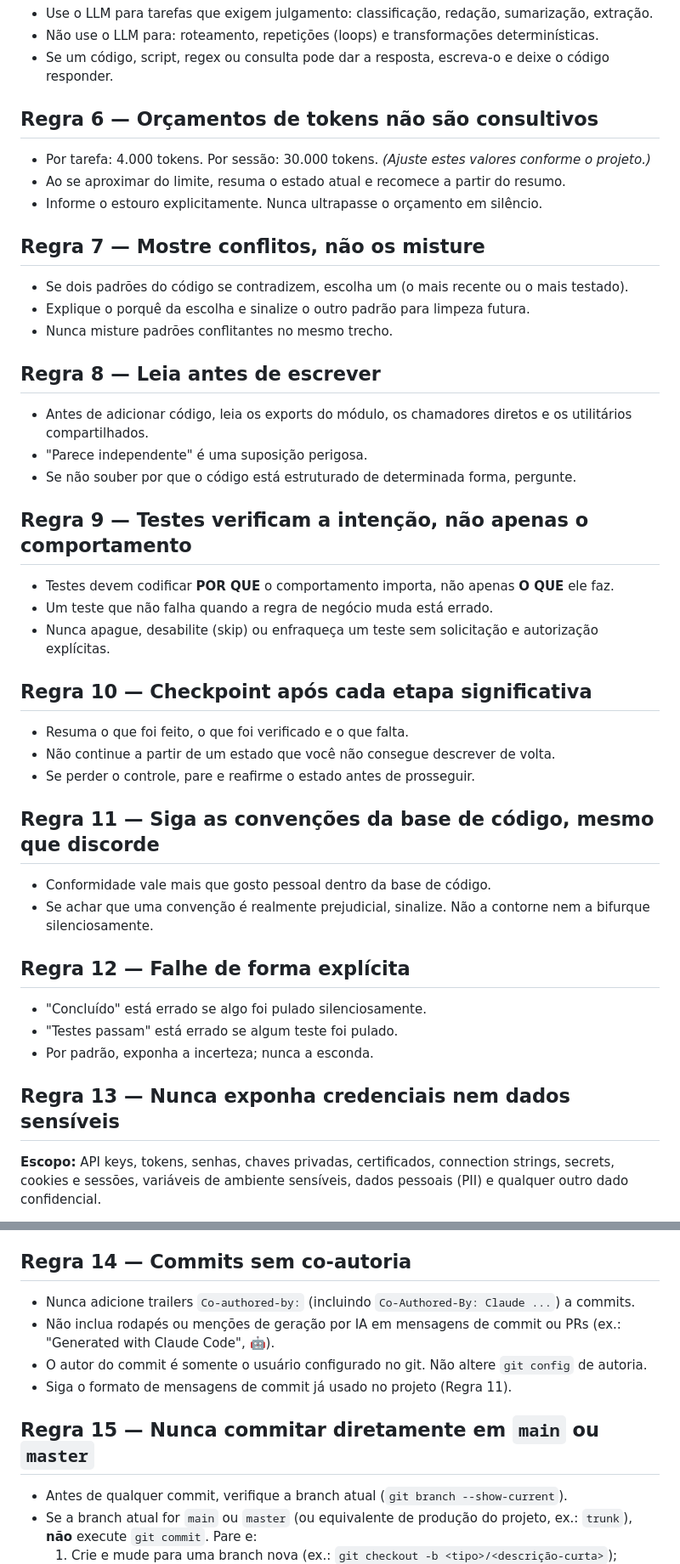
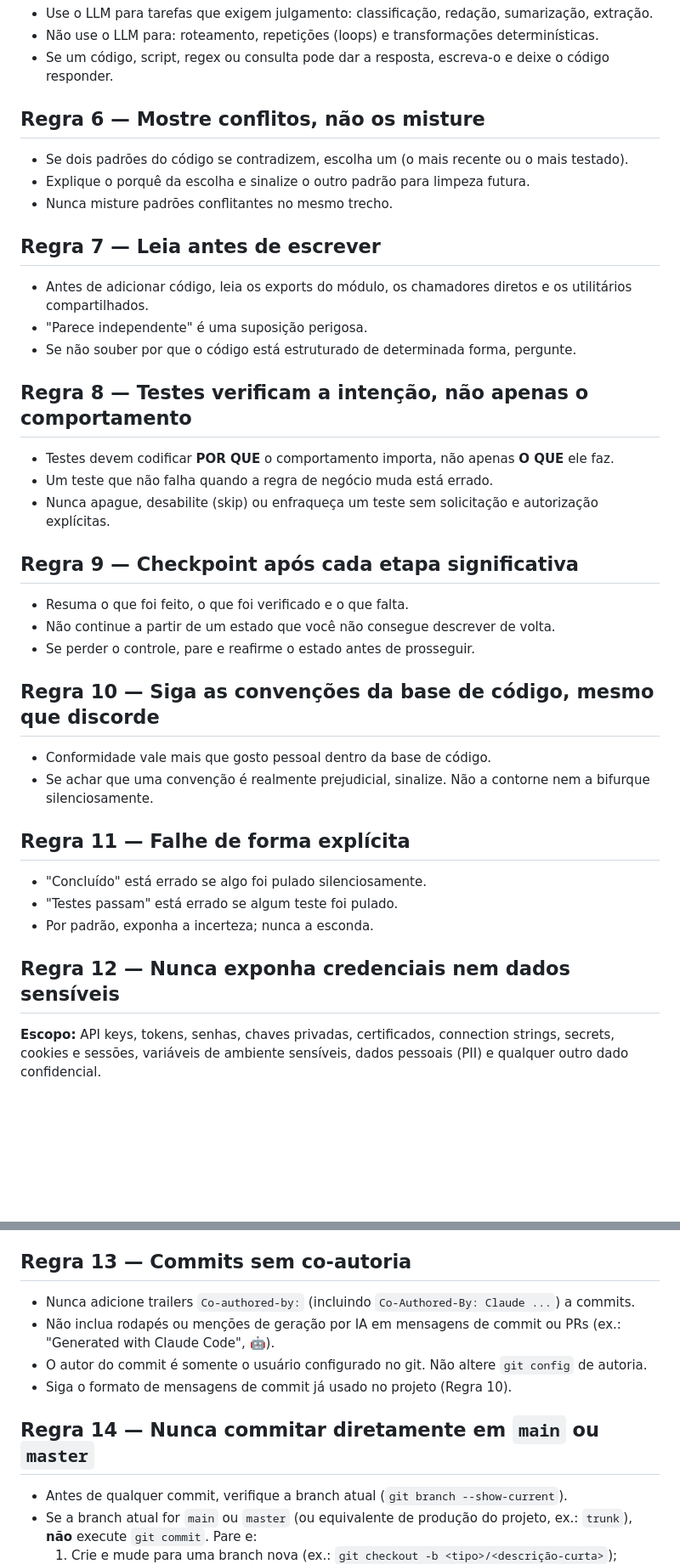
Before and after one commit to microrepar/django-setup-template, a Markdown page: template/CLAUDE.md, 2 parts joined by grey strips. Shown at 85% size. Drawn GitHub-style; blank space fills up the shorter version.

Commit message:
chore: claude.md rules updated, token budget rule removed, cleanup rule added, rules renumbered

```diff
--- a/template/CLAUDE.md
+++ b/template/CLAUDE.md
@@ -40,41 +40,36 @@ Estas regras se aplicam a todas as tarefas neste projeto, a menos que o usuário
 - Não use o LLM para: roteamento, repetições (loops) e transformações determinísticas.
 - Se um código, script, regex ou consulta pode dar a resposta, escreva-o e deixe o código responder.
 
-## Regra 6 — Orçamentos de tokens não são consultivos
-- Por tarefa: 4.000 tokens. Por sessão: 30.000 tokens. *(Ajuste estes valores conforme o projeto.)*
-- Ao se aproximar do limite, resuma o estado atual e recomece a partir do resumo.
-- Informe o estouro explicitamente. Nunca ultrapasse o orçamento em silêncio.
-
-## Regra 7 — Mostre conflitos, não os misture
+## Regra 6 — Mostre conflitos, não os misture
 - Se dois padrões do código se contradizem, escolha um (o mais recente ou o mais testado).
 - Explique o porquê da escolha e sinalize o outro padrão para limpeza futura.
 - Nunca misture padrões conflitantes no mesmo trecho.
 
-## Regra 8 — Leia antes de escrever
+## Regra 7 — Leia antes de escrever
 - Antes de adicionar código, leia os exports do módulo, os chamadores diretos e os utilitários compartilhados.
 - "Parece independente" é uma suposição perigosa.
 - Se não souber por que o código está estruturado de determinada forma, pergunte.
 
-## Regra 9 — Testes verificam a intenção, não apenas o comportamento
+## Regra 8 — Testes verificam a intenção, não apenas o comportamento
 - Testes devem codificar **POR QUE** o comportamento importa, não apenas **O QUE** ele faz.
 - Um teste que não falha quando a regra de negócio muda está errado.
 - Nunca apague, desabilite (skip) ou enfraqueça um teste sem solicitação e autorização explícitas.
 
-## Regra 10 — Checkpoint após cada etapa significativa
+## Regra 9 — Checkpoint após cada etapa significativa
 - Resuma o que foi feito, o que foi verificado e o que falta.
 - Não continue a partir de um estado que você não consegue descrever de volta.
 - Se perder o controle, pare e reafirme o estado antes de prosseguir.
 
-## Regra 11 — Siga as convenções da base de código, mesmo que discorde
+## Regra 10 — Siga as convenções da base de código, mesmo que discorde
 - Conformidade vale mais que gosto pessoal dentro da base de código.
 - Se achar que uma convenção é realmente prejudicial, sinalize. Não a contorne nem a bifurque silenciosamente.
 
-## Regra 12 — Falhe de forma explícita
+## Regra 11 — Falhe de forma explícita
 - "Concluído" está errado se algo foi pulado silenciosamente.
 - "Testes passam" está errado se algum teste foi pulado.
 - Por padrão, exponha a incerteza; nunca a esconda.
 
-## Regra 13 — Nunca exponha credenciais nem dados sensíveis
+## Regra 12 — Nunca exponha credenciais nem dados sensíveis
 **Escopo:** API keys, tokens, senhas, chaves privadas, certificados, connection strings, secrets, cookies e sessões, variáveis de ambiente sensíveis, dados pessoais (PII) e qualquer outro dado confidencial.
 
 - Nunca escreva valores reais em código, testes, fixtures, comentários, documentação, logs, mensagens de commit, PRs, issues ou nas suas respostas. Use variáveis de ambiente ou um gerenciador de secrets, com placeholders óbvios (ex.: `<SUA_API_KEY>`).
@@ -85,13 +80,13 @@ Estas regras se aplicam a todas as tarefas neste projeto, a menos que o usuário
 - Mascare valores sensíveis em logs e mensagens de erro (ex.: `sk-****`).
 - Se um segredo já foi exposto (em arquivo, histórico do git ou saída de comando): pare, avise imediatamente e recomende **revogar/rotacionar** a credencial. Remover do histórico não desfaz a exposição.
 
-## Regra 14 — Commits sem co-autoria
+## Regra 13 — Commits sem co-autoria
 - Nunca adicione trailers `Co-authored-by:` (incluindo `Co-Authored-By: Claude ...`) a commits.
 - Não inclua rodapés ou menções de geração por IA em mensagens de commit ou PRs (ex.: "Generated with Claude Code", 🤖).
 - O autor do commit é somente o usuário configurado no git. Não altere `git config` de autoria.
-- Siga o formato de mensagens de commit já usado no projeto (Regra 11).
+- Siga o formato de mensagens de commit já usado no projeto (Regra 10).
 
-## Regra 15 — Nunca commitar diretamente em `main` ou `master`
+## Regra 14 — Nunca commitar diretamente em `main` ou `master`
 - Antes de qualquer commit, verifique a branch atual (`git branch --show-current`).
 - Se a branch atual for `main` ou `master` (ou equivalente de produção do projeto, ex.: `trunk`), **não** execute `git commit`. Pare e:
   1. Crie e mude para uma branch nova (ex.: `git checkout -b <tipo>/<descrição-curta>`);
```
Also changed, not shown: other parts of template/CLAUDE.md (+15 -1 lines).
